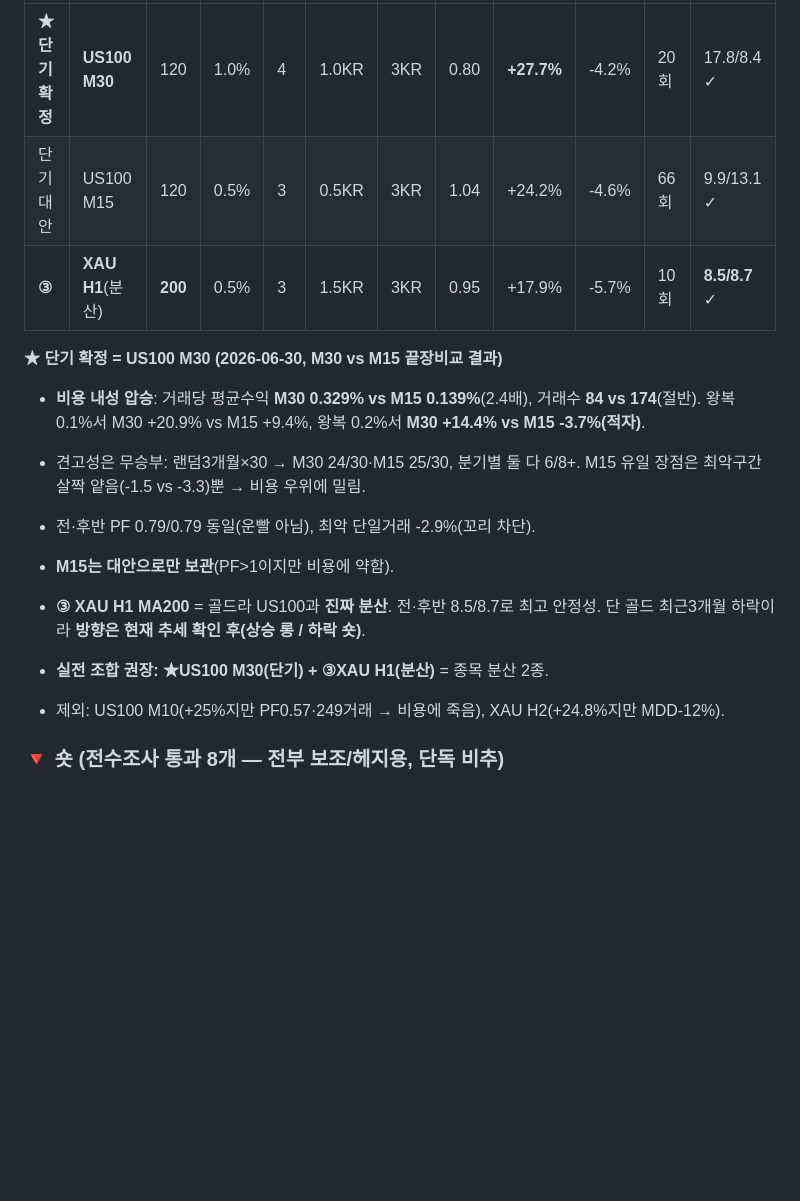
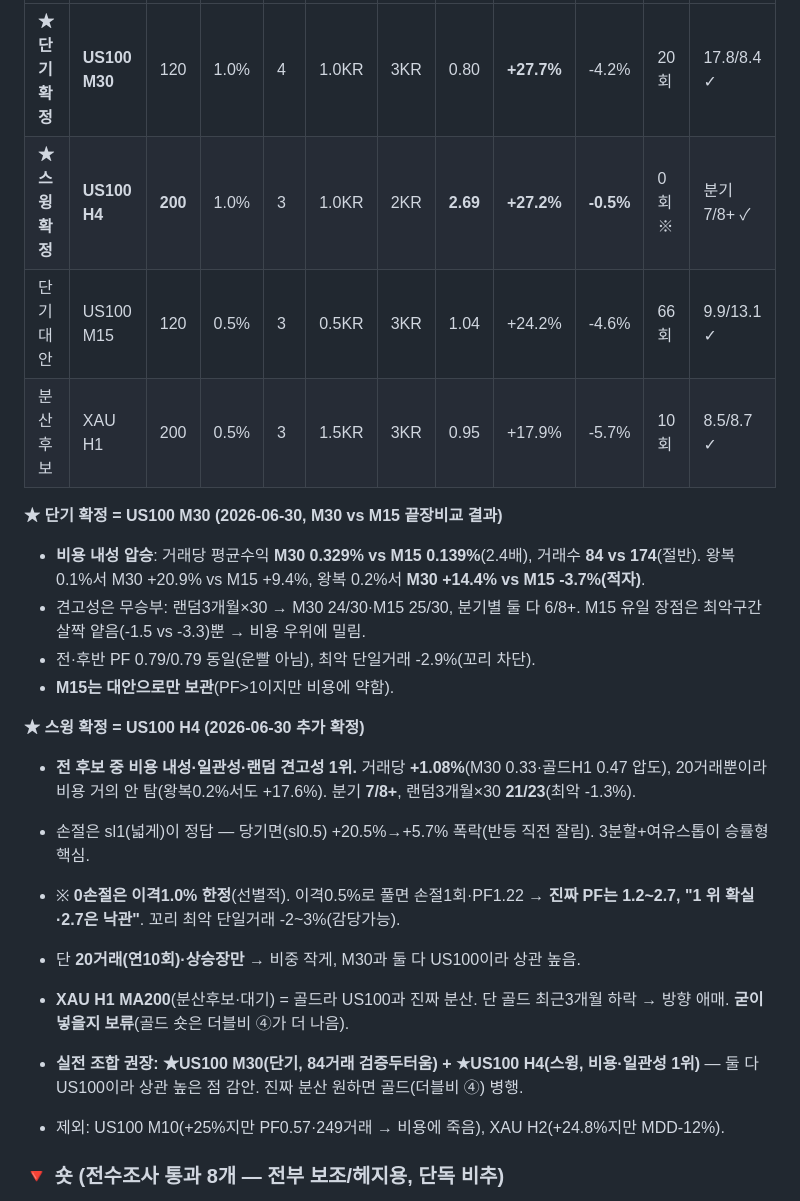
Before and after one commit to yoonwu/s-backtesting, a Markdown page: 자동매매_후보.md, the part around the change. Rendered like a GitHub page; blank space fills up the shorter version.

```diff
--- a/자동매매_후보.md
+++ b/자동매매_후보.md
@@ -122,8 +122,9 @@
 | 순위 | 종목·TF | 이평 | 이격 | 분할 | 손절 | 익절 | PF | 수익 | MDD | 손절발동 | 전·후반 |
 |------|---------|------|------|------|------|------|-----|------|-----|---------|---------|
 | **★단기확정** | **US100 M30** | 120 | 1.0% | 4 | 1.0KR | 3KR | 0.80 | **+27.7%** | -4.2% | 20회 | 17.8/8.4 ✓ |
+| **★스윙확정** | **US100 H4** | **200** | 1.0% | 3 | 1.0KR | 2KR | **2.69** | **+27.2%** | **-0.5%** | 0회※ | 분기 7/8+ ✓ |
 | 단기대안 | US100 M15 | 120 | 0.5% | 3 | 0.5KR | 3KR | 1.04 | +24.2% | -4.6% | 66회 | 9.9/13.1 ✓ |
-| **③** | **XAU H1**(분산) | **200** | 0.5% | 3 | 1.5KR | 3KR | 0.95 | +17.9% | -5.7% | 10회 | **8.5/8.7** ✓ |
+| 분산후보 | XAU H1 | 200 | 0.5% | 3 | 1.5KR | 3KR | 0.95 | +17.9% | -5.7% | 10회 | 8.5/8.7 ✓ |
 
 **★ 단기 확정 = US100 M30 (2026-06-30, M30 vs M15 끝장비교 결과)**
 - **비용 내성 압승**: 거래당 평균수익 **M30 0.329% vs M15 0.139%**(2.4배), 거래수 **84 vs 174**(절반). 왕복 0.1%서 M30 +20.9% vs M15 +9.4%, 왕복 0.2%서 **M30 +14.4% vs M15 -3.7%(적자)**.
@@ -131,8 +132,14 @@
 - 전·후반 PF 0.79/0.79 동일(운빨 아님), 최악 단일거래 -2.9%(꼬리 차단).
 - **M15는 대안으로만 보관**(PF>1이지만 비용에 약함).
 
-- **③ XAU H1 MA200** = 골드라 US100과 **진짜 분산**. 전·후반 8.5/8.7로 최고 안정성. 단 골드 최근3개월 하락이라 **방향은 현재 추세 확인 후(상승 롱 / 하락 숏)**.
-- **실전 조합 권장: ★US100 M30(단기) + ③XAU H1(분산)** = 종목 분산 2종.
+**★ 스윙 확정 = US100 H4 (2026-06-30 추가 확정)**
+- **전 후보 중 비용 내성·일관성·랜덤 견고성 1위.** 거래당 **+1.08%**(M30 0.33·골드H1 0.47 압도), 20거래뿐이라 비용 거의 안 탐(왕복0.2%서도 +17.6%). 분기 **7/8+**, 랜덤3개월×30 **21/23**(최악 -1.3%).
+- 손절은 sl1(넓게)이 정답 — 당기면(sl0.5) +20.5%→+5.7% 폭락(반등 직전 잘림). 3분할+여유스톱이 승률형 핵심.
+- ※ **0손절은 이격1.0% 한정**(선별적). 이격0.5%로 풀면 손절1회·PF1.22 → **진짜 PF는 1.2~2.7, "1 위 확실·2.7은 낙관"**. 꼬리 최악 단일거래 -2~3%(감당가능).
+- 단 **20거래(연10회)·상승장만** → 비중 작게, M30과 둘 다 US100이라 상관 높음.
+
+- **XAU H1 MA200**(분산후보·대기) = 골드라 US100과 진짜 분산. 단 골드 최근3개월 하락 → 방향 애매. **굳이 넣을지 보류**(골드 숏은 더블비 ④가 더 나음).
+- **실전 조합 권장: ★US100 M30(단기, 84거래 검증두터움) + ★US100 H4(스윙, 비용·일관성 1위)** — 둘 다 US100이라 상관 높은 점 감안. 진짜 분산 원하면 골드(더블비 ④) 병행.
 - 제외: US100 M10(+25%지만 PF0.57·249거래 → 비용에 죽음), XAU H2(+24.8%지만 MDD-12%).
 
 ### 🔻 숏 (전수조사 통과 8개 — 전부 보조/헤지용, 단독 비추)
```
Also changed, not shown: mt5/README.md (+17 -14 lines).
